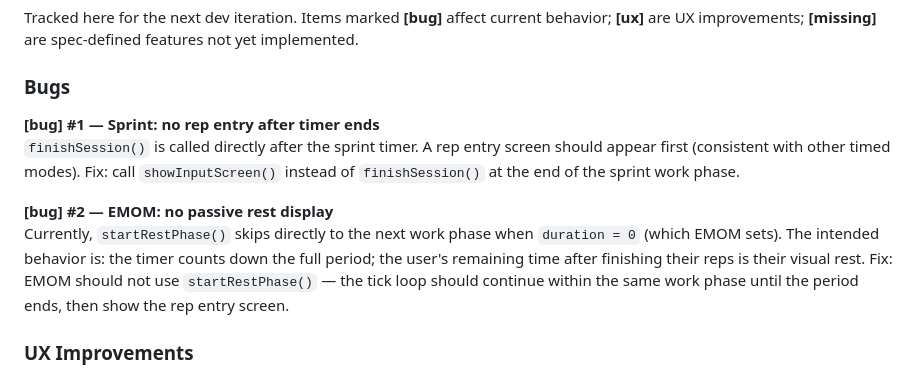
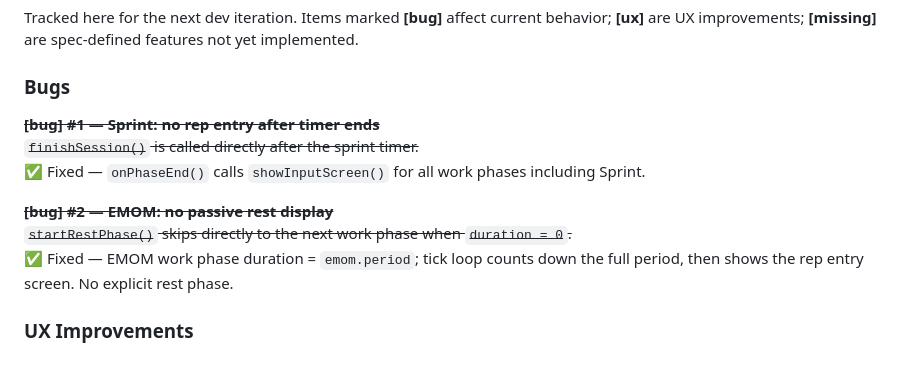
Before and after one commit to MaximeLeherle/PulseTimer, a Markdown page: SPEC.md, the part around one of its changes. Drawn GitHub-style.

Commit message:
docs: mark Step 1 + Step 2 done in SPEC roadmap
Bugs #1 (Sprint no rep entry) and #2 (EMOM no passive rest) were
already handled correctly in the refactored code — confirmed with
Playwright. Updated Known Issues and roadmap accordingly.

Co-Authored-By: Claude Sonnet 4.6 <noreply@anthropic.com>

```diff
--- a/SPEC.md
+++ b/SPEC.md
@@ -378,11 +378,13 @@ Tracked here for the next dev iteration. Items marked **[bug]** affect current b
 
 ### Bugs
 
-**[bug] #1 — Sprint: no rep entry after timer ends**
-`finishSession()` is called directly after the sprint timer. A rep entry screen should appear first (consistent with other timed modes). Fix: call `showInputScreen()` instead of `finishSession()` at the end of the sprint work phase.
+~~**[bug] #1 — Sprint: no rep entry after timer ends**~~
+~~`finishSession()` is called directly after the sprint timer.~~
+✅ Fixed — `onPhaseEnd()` calls `showInputScreen()` for all work phases including Sprint.
 
-**[bug] #2 — EMOM: no passive rest display**
-Currently, `startRestPhase()` skips directly to the next work phase when `duration = 0` (which EMOM sets). The intended behavior is: the timer counts down the full period; the user's remaining time after finishing their reps is their visual rest. Fix: EMOM should not use `startRestPhase()` — the tick loop should continue within the same work phase until the period ends, then show the rep entry screen.
+~~**[bug] #2 — EMOM: no passive rest display**~~
+~~`startRestPhase()` skips directly to the next work phase when `duration = 0`.~~
+✅ Fixed — EMOM work phase duration = `emom.period`; tick loop counts down the full period, then shows the rep entry screen. No explicit rest phase.
 
 ### UX Improvements
 
```
Also changed, not shown: other parts of SPEC.md (+2 -2 lines).
